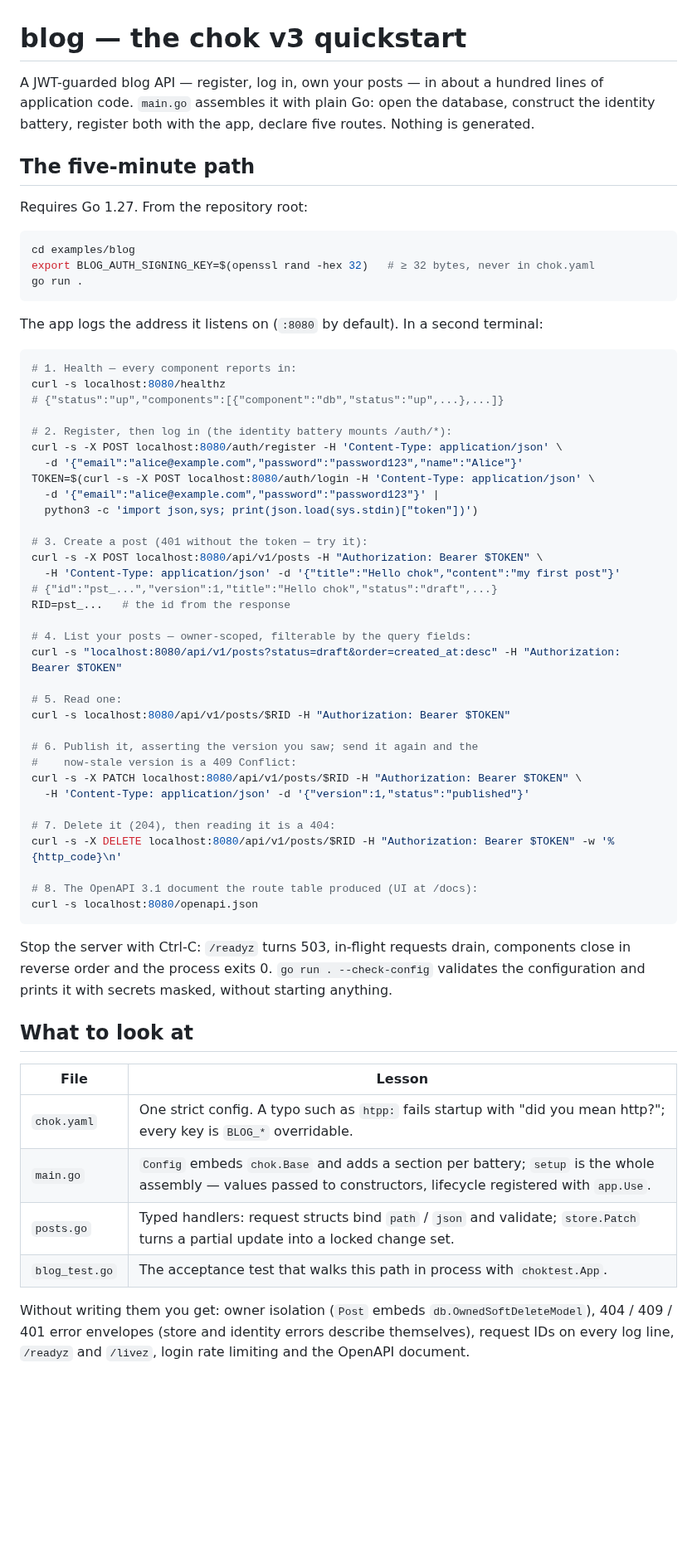
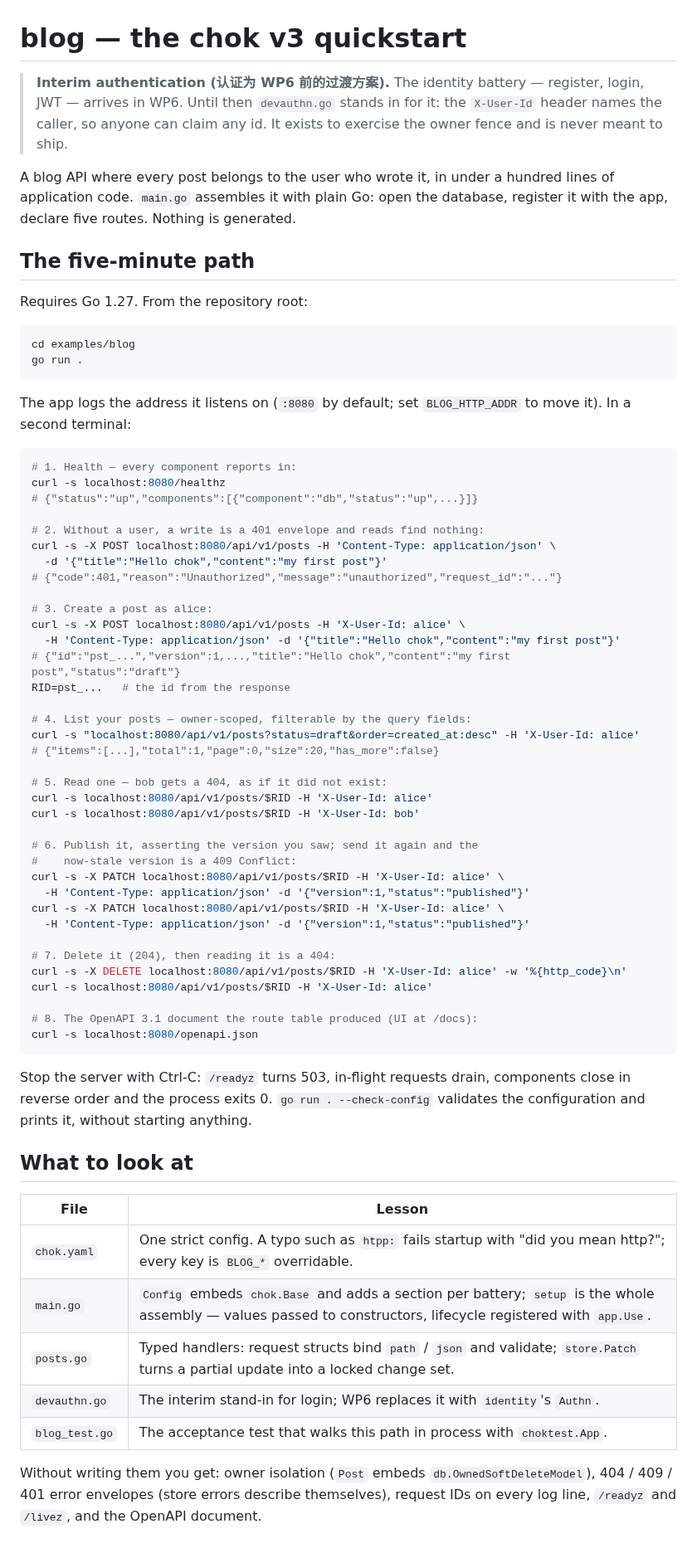
Before and after one commit to zynthara/chok, a Markdown page: examples/blog/README.md, the part around the change. Shown at 83% size. Drawn GitHub-style; blank space fills up the shorter version.

Commit message:
docs: examples/blog README walks the path with X-User-Id
The five-minute path now runs as written: alice and bob are named by
the interim X-User-Id header, the README says so at the top, and every
step shows the answer the binary gives.

````diff
--- a/examples/blog/README.md
+++ b/examples/blog/README.md
@@ -1,9 +1,15 @@
 # blog — the chok v3 quickstart
 
-A JWT-guarded blog API — register, log in, own your posts — in about a
+> **Interim authentication (认证为 WP6 前的过渡方案).** The identity
+> battery — register, login, JWT — arrives in WP6. Until then
+> `devauthn.go` stands in for it: the `X-User-Id` header names the
+> caller, so anyone can claim any id. It exists to exercise the owner
+> fence and is never meant to ship.
+
+A blog API where every post belongs to the user who wrote it, in under a
 hundred lines of application code. `main.go` assembles it with plain Go:
-open the database, construct the identity battery, register both with
-the app, declare five routes. Nothing is generated.
+open the database, register it with the app, declare five routes.
+Nothing is generated.
 
 ## The five-minute path
 
@@ -11,44 +17,46 @@ Requires Go 1.27. From the repository root:
 
 ```sh
 cd examples/blog
-export BLOG_AUTH_SIGNING_KEY=$(openssl rand -hex 32)   # ≥ 32 bytes, never in chok.yaml
 go run .
 ```
 
-The app logs the address it listens on (`:8080` by default). In a
-second terminal:
+The app logs the address it listens on (`:8080` by default; set
+`BLOG_HTTP_ADDR` to move it). In a second terminal:
 
 ```sh
 # 1. Health — every component reports in:
 curl -s localhost:8080/healthz
-# {"status":"up","components":[{"component":"db","status":"up",...},...]}
+# {"status":"up","components":[{"component":"db","status":"up",...}]}
 
-# 2. Register, then log in (the identity battery mounts /auth/*):
-curl -s -X POST localhost:8080/auth/register -H 'Content-Type: application/json' \
-  -d '{"email":"alice@example.com","password":"password123","name":"Alice"}'
-TOKEN=$(curl -s -X POST localhost:8080/auth/login -H 'Content-Type: application/json' \
-  -d '{"email":"alice@example.com","password":"password123"}' |
-  python3 -c 'import json,sys; print(json.load(sys.stdin)["token"])')
+# 2. Without a user, a write is a 401 envelope and reads find nothing:
+curl -s -X POST localhost:8080/api/v1/posts -H 'Content-Type: application/json' \
+  -d '{"title":"Hello chok","content":"my first post"}'
+# {"code":401,"reason":"Unauthorized","message":"unauthorized","request_id":"..."}
 
-# 3. Create a post (401 without the token — try it):
-curl -s -X POST localhost:8080/api/v1/posts -H "Authorization: Bearer $TOKEN" \
+# 3. Create a post as alice:
+curl -s -X POST localhost:8080/api/v1/posts -H 'X-User-Id: alice' \
   -H 'Content-Type: application/json' -d '{"title":"Hello chok","content":"my first post"}'
-# {"id":"pst_...","version":1,"title":"Hello chok","status":"draft",...}
+# {"id":"pst_...","version":1,...,"title":"Hello chok","content":"my first post","status":"draft"}
 RID=pst_...   # the id from the response
 
 # 4. List your posts — owner-scoped, filterable by the query fields:
-curl -s "localhost:8080/api/v1/posts?status=draft&order=created_at:desc" -H "Authorization: Bearer $TOKEN"
+curl -s "localhost:8080/api/v1/posts?status=draft&order=created_at:desc" -H 'X-User-Id: alice'
+# {"items":[...],"total":1,"page":0,"size":20,"has_more":false}
 
-# 5. Read one:
-curl -s localhost:8080/api/v1/posts/$RID -H "Authorization: Bearer $TOKEN"
+# 5. Read one — bob gets a 404, as if it did not exist:
+curl -s localhost:8080/api/v1/posts/$RID -H 'X-User-Id: alice'
+curl -s localhost:8080/api/v1/posts/$RID -H 'X-User-Id: bob'
 
 # 6. Publish it, asserting the version you saw; send it again and the
 #    now-stale version is a 409 Conflict:
-curl -s -X PATCH localhost:8080/api/v1/posts/$RID -H "Authorization: Bearer $TOKEN" \
+curl -s -X PATCH localhost:8080/api/v1/posts/$RID -H 'X-User-Id: alice' \
+  -H 'Content-Type: application/json' -d '{"version":1,"status":"published"}'
+curl -s -X PATCH localhost:8080/api/v1/posts/$RID -H 'X-User-Id: alice' \
   -H 'Content-Type: application/json' -d '{"version":1,"status":"published"}'
 
 # 7. Delete it (204), then reading it is a 404:
-curl -s -X DELETE localhost:8080/api/v1/posts/$RID -H "Authorization: Bearer $TOKEN" -w '%{http_code}\n'
+curl -s -X DELETE localhost:8080/api/v1/posts/$RID -H 'X-User-Id: alice' -w '%{http_code}\n'
+curl -s localhost:8080/api/v1/posts/$RID -H 'X-User-Id: alice'
 
 # 8. The OpenAPI 3.1 document the route table produced (UI at /docs):
 curl -s localhost:8080/openapi.json
@@ -56,8 +64,8 @@ curl -s localhost:8080/openapi.json
 
 Stop the server with Ctrl-C: `/readyz` turns 503, in-flight requests
 drain, components close in reverse order and the process exits 0.
-`go run . --check-config` validates the configuration and prints it with
-secrets masked, without starting anything.
+`go run . --check-config` validates the configuration and prints it,
+without starting anything.
 
 ## What to look at
 
@@ -66,9 +74,10 @@ secrets masked, without starting anything.
 | `chok.yaml` | One strict config. A typo such as `htpp:` fails startup with "did you mean http?"; every key is `BLOG_*` overridable. |
 | `main.go` | `Config` embeds `chok.Base` and adds a section per battery; `setup` is the whole assembly — values passed to constructors, lifecycle registered with `app.Use`. |
 | `posts.go` | Typed handlers: request structs bind `path` / `json` and validate; `store.Patch` turns a partial update into a locked change set. |
+| `devauthn.go` | The interim stand-in for login; WP6 replaces it with `identity`'s `Authn`. |
 | `blog_test.go` | The acceptance test that walks this path in process with `choktest.App`. |
 
 Without writing them you get: owner isolation (`Post` embeds
-`db.OwnedSoftDeleteModel`), 404 / 409 / 401 error envelopes (store and
-identity errors describe themselves), request IDs on every log line,
-`/readyz` and `/livez`, login rate limiting and the OpenAPI document.
+`db.OwnedSoftDeleteModel`), 404 / 409 / 401 error envelopes (store errors
+describe themselves), request IDs on every log line, `/readyz` and
+`/livez`, and the OpenAPI document.
````
